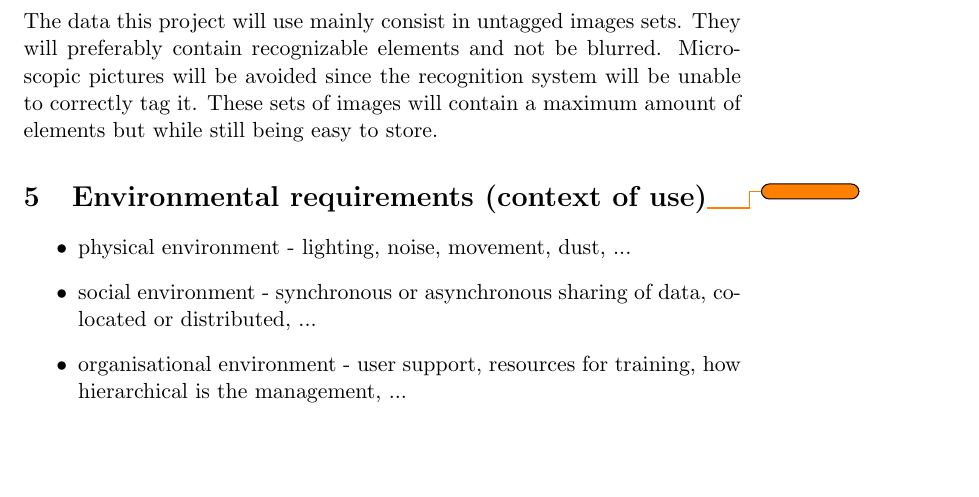
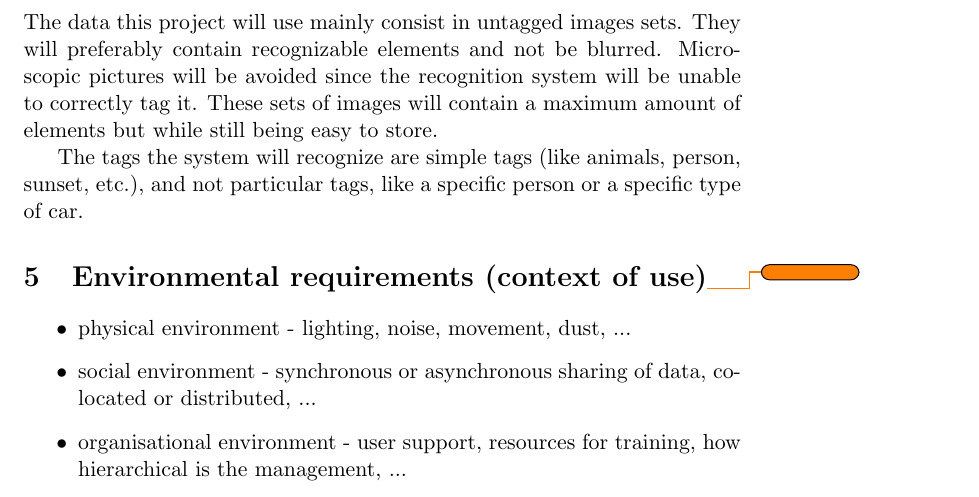
Before and after one commit to PierreGe/VR-Picture-Browser, a LaTeX document (requirementsReport.tex): part of page 2 of 3, cut so that both start at the same text, the shorter picture padded with empty space. Compiled offline with pdfLaTeX.

Commit message:
edited data requirements

```diff
--- a/requirementsReport.tex
+++ b/requirementsReport.tex
@@ -35,6 +35,9 @@ The resolution of the problem will take advantage of new opportunities in human-
 
 The data this project will use mainly consist in untagged images sets. They will preferably contain recognizable elements and not be blurred. Microscopic pictures will be avoided since the recognition system will be unable to correctly tag it. These sets of images will contain a maximum amount of elements but while still being easy to store.
 
+The tags the system will recognize are simple tags (like animals, person, sunset, etc.), and not particular tags, like a specific person or a specific type of car.
+
+
 
 \section{Environmental requirements (context of use)\todo{}}
 
```
